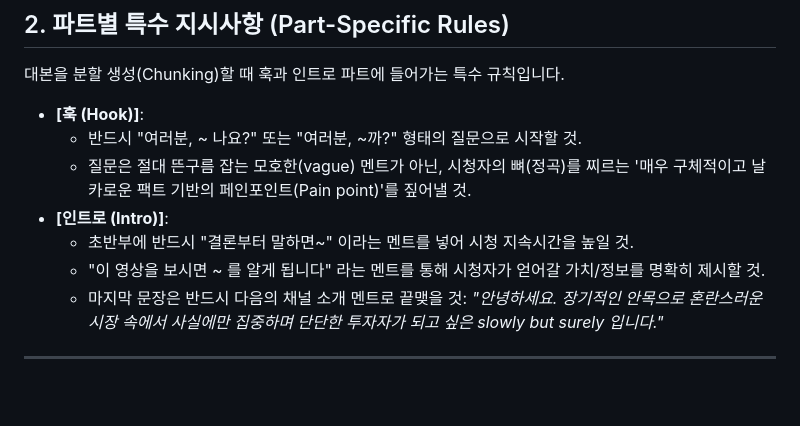
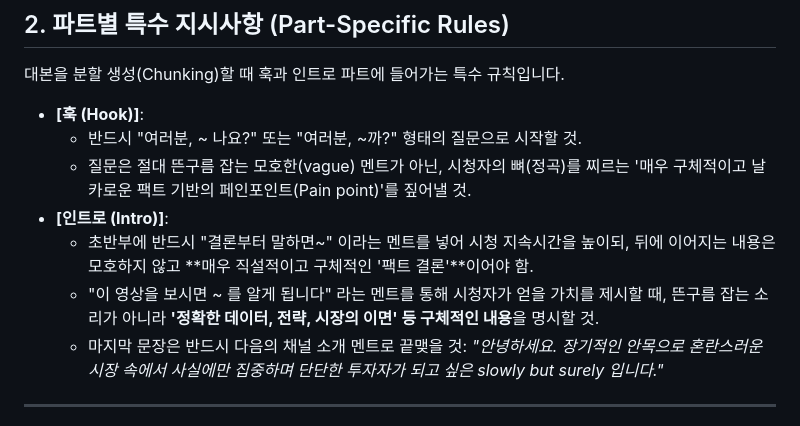
Before and after one commit to sungwoolim/video_finder, a Markdown page: RULES.md, the part around the change. Drawn GitHub-style; blank space fills up the shorter version.

Commit message:
docs: enforce concrete facts for intro statements in RULES.md

```diff
--- a/RULES.md
+++ b/RULES.md
@@ -23,8 +23,8 @@
   - 반드시 "여러분, ~ 나요?" 또는 "여러분, ~까?" 형태의 질문으로 시작할 것.
   - 질문은 절대 뜬구름 잡는 모호한(vague) 멘트가 아닌, 시청자의 뼈(정곡)를 찌르는 '매우 구체적이고 날카로운 팩트 기반의 페인포인트(Pain point)'를 짚어낼 것.
 - **[인트로 (Intro)]**:
-  - 초반부에 반드시 "결론부터 말하면~" 이라는 멘트를 넣어 시청 지속시간을 높일 것.
-  - "이 영상을 보시면 ~ 를 알게 됩니다" 라는 멘트를 통해 시청자가 얻어갈 가치/정보를 명확히 제시할 것.
+  - 초반부에 반드시 "결론부터 말하면~" 이라는 멘트를 넣어 시청 지속시간을 높이되, 뒤에 이어지는 내용은 모호하지 않고 **매우 직설적이고 구체적인 '팩트 결론'**이어야 함.
+  - "이 영상을 보시면 ~ 를 알게 됩니다" 라는 멘트를 통해 시청자가 얻을 가치를 제시할 때, 뜬구름 잡는 소리가 아니라 **'정확한 데이터, 전략, 시장의 이면' 등 구체적인 내용**을 명시할 것.
   - 마지막 문장은 반드시 다음의 채널 소개 멘트로 끝맺을 것: *"안녕하세요. 장기적인 안목으로 혼란스러운 시장 속에서 사실에만 집중하며 단단한 투자자가 되고 싶은 slowly but surely 입니다."*
 
 ---
```
